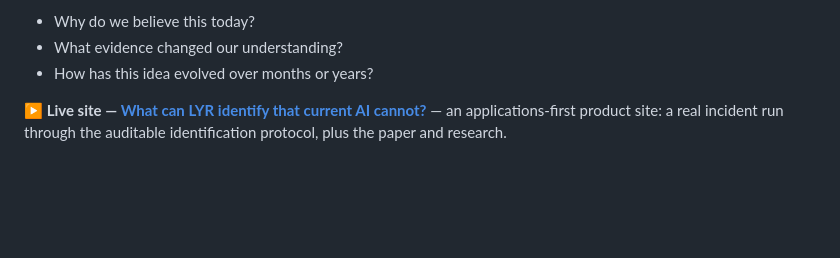
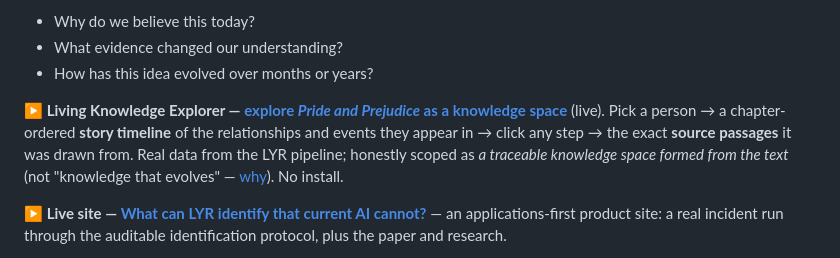
Before and after one commit to lyr-ai/lyr, a Markdown page: README.md, the part around the change. GitHub-like rendering; blank space fills up the shorter version.

Commit message:
README: add a direct link to the live Living Knowledge Explorer
The README linked the homepage and the old Judgment Explorer but not the new
Living Knowledge Explorer (living.html). Added it as the top clickable demo,
honestly scoped, pointing at the live Pages URL (verified 200).

```diff
--- a/README.md
+++ b/README.md
@@ -18,6 +18,12 @@ It answers the questions flat retrieval can't:
 - Why do we believe this today?
 - What evidence changed our understanding?
 - How has this idea evolved over months or years?
+
+**▶ Living Knowledge Explorer — [explore *Pride and Prejudice* as a knowledge space](https://lyr-ai.github.io/lyr/living.html)**
+(live). Pick a person → a chapter-ordered **story timeline** of the relationships and events they
+appear in → click any step → the exact **source passages** it was drawn from. Real data from the LYR
+pipeline; honestly scoped as *a traceable knowledge space formed from the text* (not "knowledge that
+evolves" — [why](docs/design/capability-gap-stateful-claims.md)). No install.
 
 **▶ Live site — [What can LYR identify that current AI cannot?](https://lyr-ai.github.io/lyr/)** —
 an applications-first product site: a real incident run through the auditable identification
```
